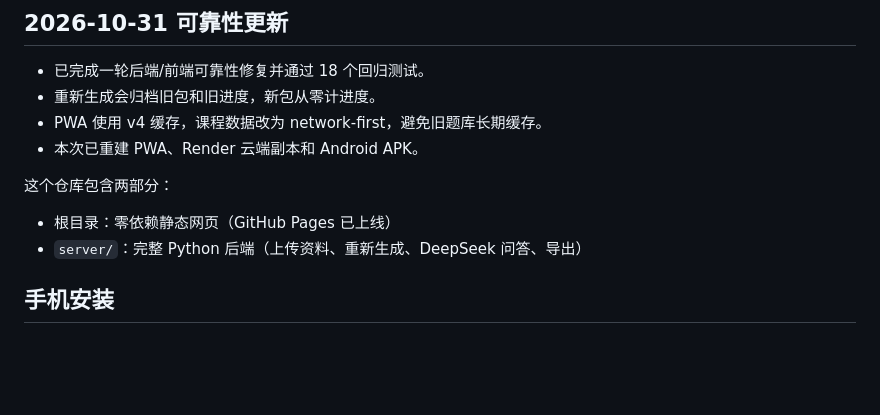
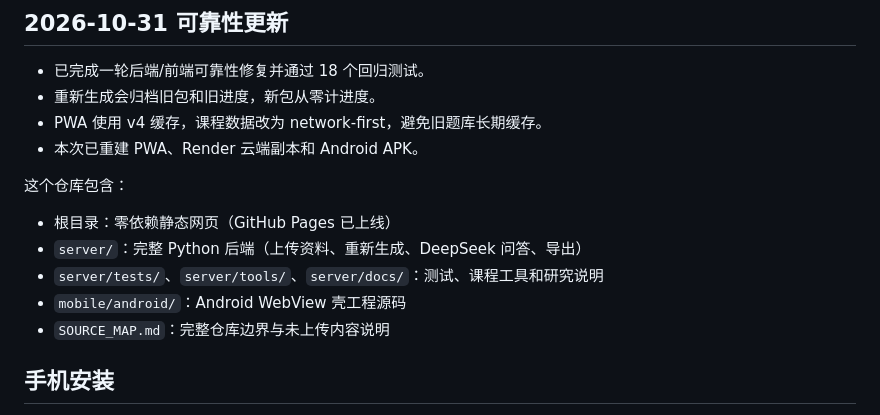
Before and after one commit to jonhate/probability-exam-sprint, a Markdown page: README.md, the part around the change. Drawn GitHub-style; blank space fills up the shorter version.

Commit message:
Document complete source map

```diff
--- a/README.md
+++ b/README.md
@@ -15,10 +15,13 @@
 - PWA 使用 v4 缓存，课程数据改为 network-first，避免旧题库长期缓存。
 - 本次已重建 PWA、Render 云端副本和 Android APK。
 
-这个仓库包含两部分：
+这个仓库包含：
 
 - 根目录：零依赖静态网页（GitHub Pages 已上线）
 - `server/`：完整 Python 后端（上传资料、重新生成、DeepSeek 问答、导出）
+- `server/tests/`、`server/tools/`、`server/docs/`：测试、课程工具和研究说明
+- `mobile/android/`：Android WebView 壳工程源码
+- `SOURCE_MAP.md`：完整仓库边界与未上传内容说明
 
 ## 手机安装
 
```
